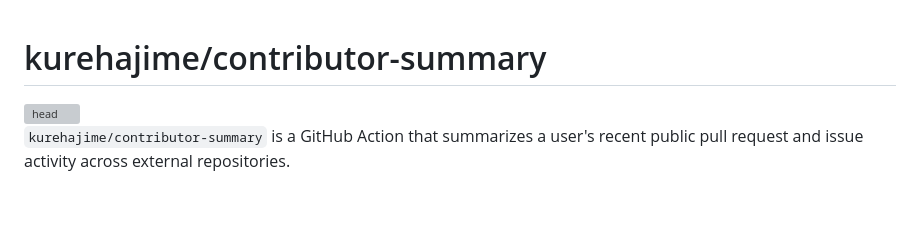
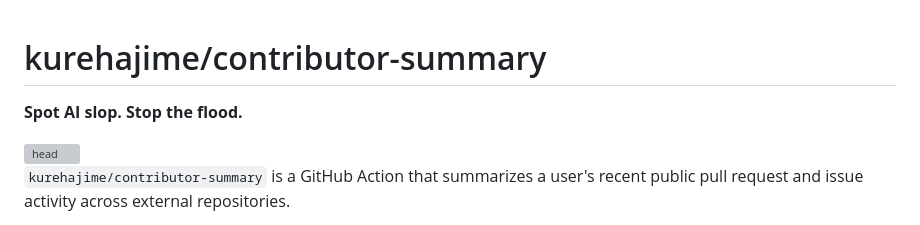
Before and after one commit to kurehajime/contributor-summary, a Markdown page: README.md, the part around the change. GitHub-like rendering; blank space fills up the shorter version; grey boxes are pictures that could not be loaded.

```diff
--- a/README.md
+++ b/README.md
@@ -1,4 +1,6 @@
 # kurehajime/contributor-summary
+
+**Spot AI slop. Stop the flood.**
 
 <img width="2220" height="1464" alt="head" src="https://github.com/user-attachments/assets/0a264691-d02c-4de8-8d97-39dbee45e570" />
 
```
